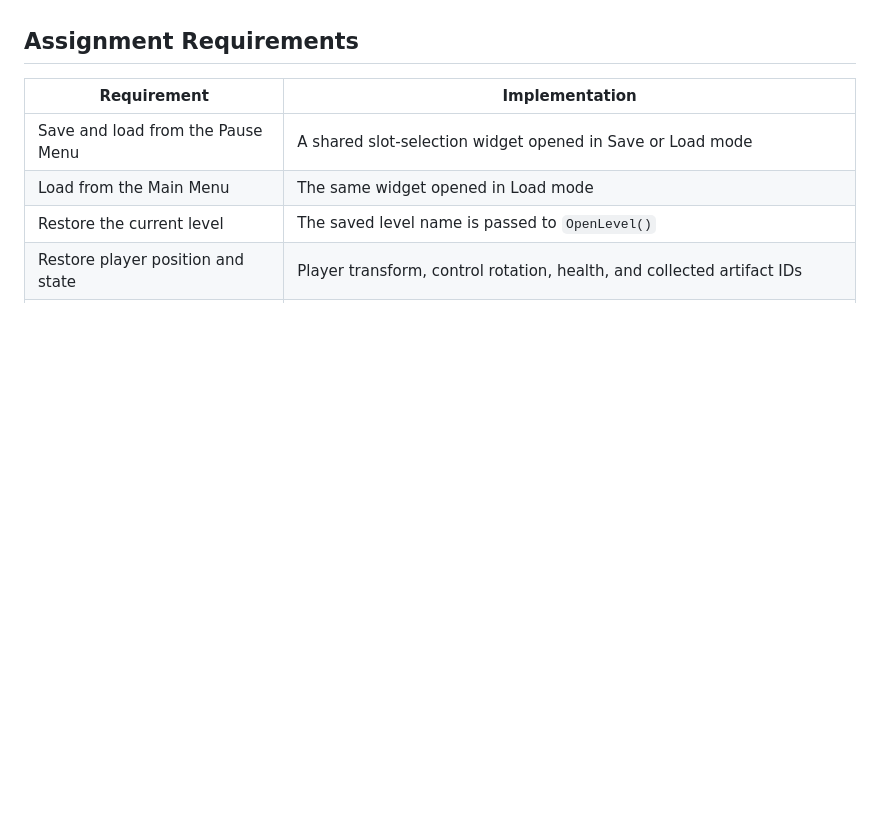
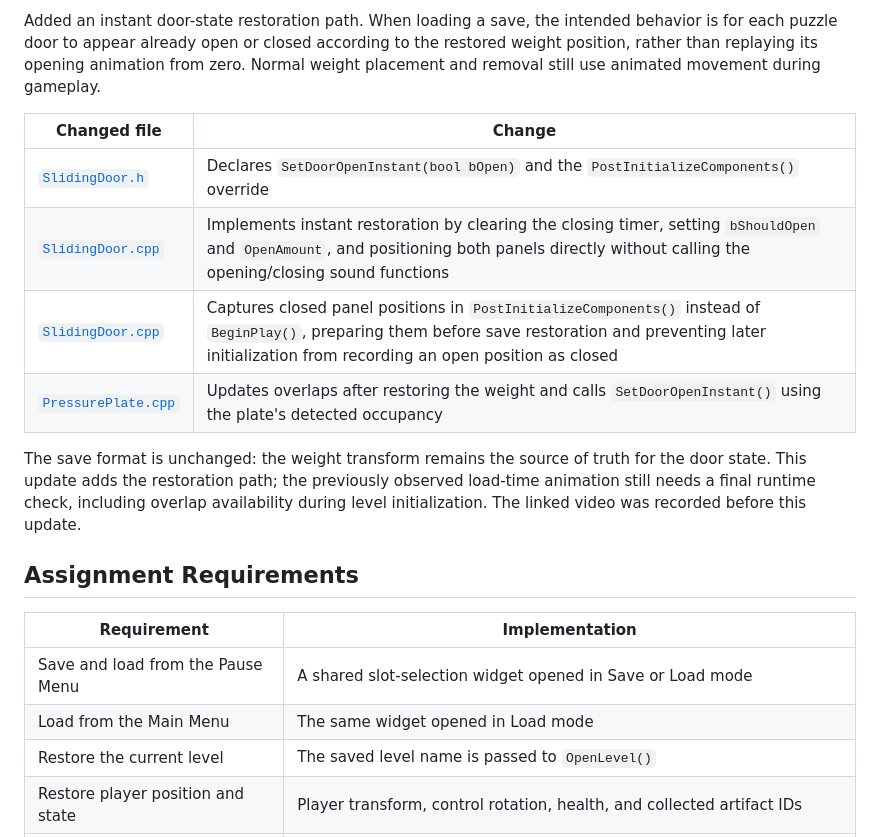
Before and after one commit to WonderCoderess/unreal-cpp-save-load-system, a Markdown page: README.md, the part around one of its changes. GitHub-like rendering; blank space fills up the shorter version.

```diff
--- a/README.md
+++ b/README.md
@@ -10,3 +39,13 @@ This repository presents selected source files, Blueprint screenshots, and a gam
+Added an instant door-state restoration path. When loading a save, the intended behavior is for each puzzle door to appear already open or closed according to the restored weight position, rather than replaying its opening animation from zero. Normal weight placement and removal still use animated movement during gameplay.
+
+| Changed file | Change |
+|---|---|
+| [`SlidingDoor.h`](SlidingDoor.h) | Declares `SetDoorOpenInstant(bool bOpen)` and the `PostInitializeComponents()` override |
+| [`SlidingDoor.cpp`](SlidingDoor.cpp) | Implements instant restoration by clearing the closing timer, setting `bShouldOpen` and `OpenAmount`, and positioning both panels directly without calling the opening/closing sound functions |
+| [`SlidingDoor.cpp`](SlidingDoor.cpp) | Captures closed panel positions in `PostInitializeComponents()` instead of `BeginPlay()`, preparing them before save restoration and preventing later initialization from recording an open position as closed |
+| [`PressurePlate.cpp`](PressurePlate.cpp) | Updates overlaps after restoring the weight and calls `SetDoorOpenInstant()` using the plate's detected occupancy |
+
+The save format is unchanged: the weight transform remains the source of truth for the door state. This update adds the restoration path; the previously observed load-time animation still needs a final runtime check, including overlap availability during level initialization. The linked video was recorded before this update.
 
 ## Assignment Requirements
 
```
Also changed, not shown: other parts of README.md (+29 -0 lines), screenshots/Screenshot_thumbnail3.png (added), screenshots/Screenshot_thumbnail4.png (added), 5 other files.
